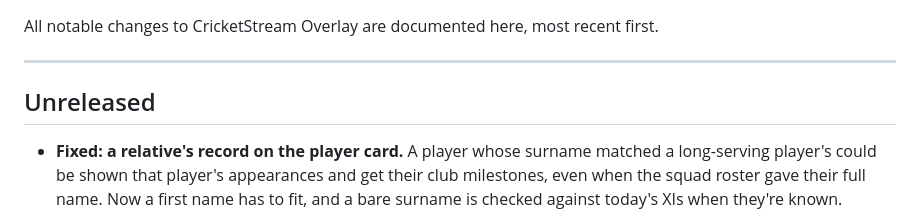
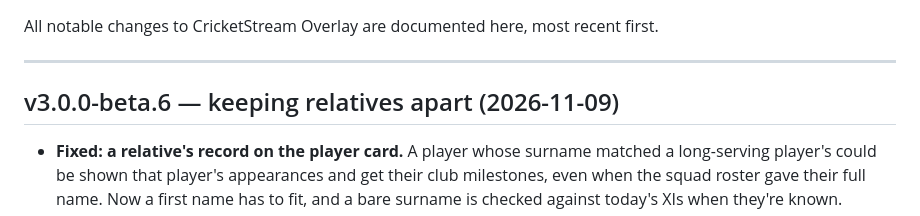
Before and after one commit to BridestoweBelstoneCC/Cricket-Live-Stream, a Markdown page: CHANGELOG.md, the part around the change. GitHub-like rendering.

Commit message:
Add the beta 6 release notes and changelog
Co-Authored-By: Claude Opus 5.5 <noreply@anthropic.com>

```diff
--- a/CHANGELOG.md
+++ b/CHANGELOG.md
@@ -4,7 +4,7 @@ All notable changes to CricketStream Overlay are documented here, most recent fi
 
 ---
 
-## Unreleased
+## v3.0.0-beta.6 — keeping relatives apart (2026-11-09)
 
 - **Fixed: a relative's record on the player card.** A player whose surname matched a
   long-serving player's could be shown that player's appearances and get their club
```
Also changed, not shown: release-notes/v3.0.0-beta.6.md (added, +48 -0 lines).
